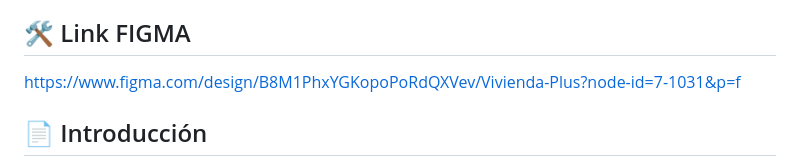
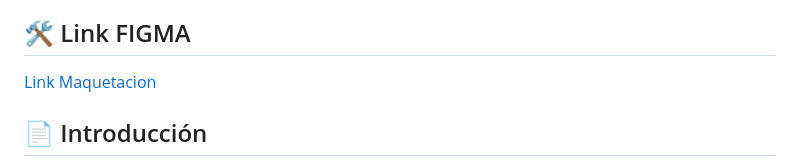
Before and after one commit to Daniell2685/Vivienda_Plus, a Markdown page: README.md, the part around the change. Drawn GitHub-style.

Commit message:
Actualiza Web Figma

```diff
--- a/README.md
+++ b/README.md
@@ -26,7 +26,7 @@ Vivienda Plus es una plataforma web diseñada para facilitar la compra y cotizac
 
 ## 🛠️ Link FIGMA
 
-https://www.figma.com/design/B8M1PhxYGKopoPoRdQXVev/Vivienda-Plus?node-id=7-1031&p=f
+[Link Maquetacion](https://www.figma.com/design/B8M1PhxYGKopoPoRdQXVev/Vivienda-Plus?node-id=7-1031&p=f)
 
 
 
```
